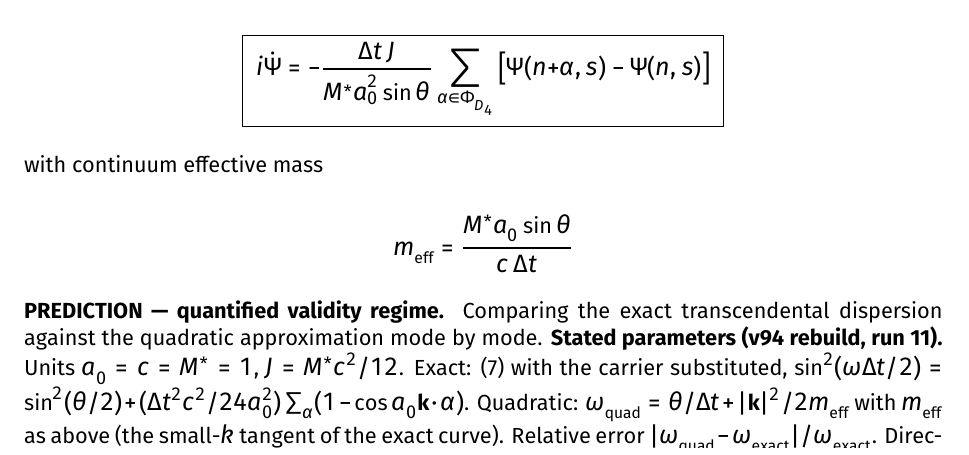
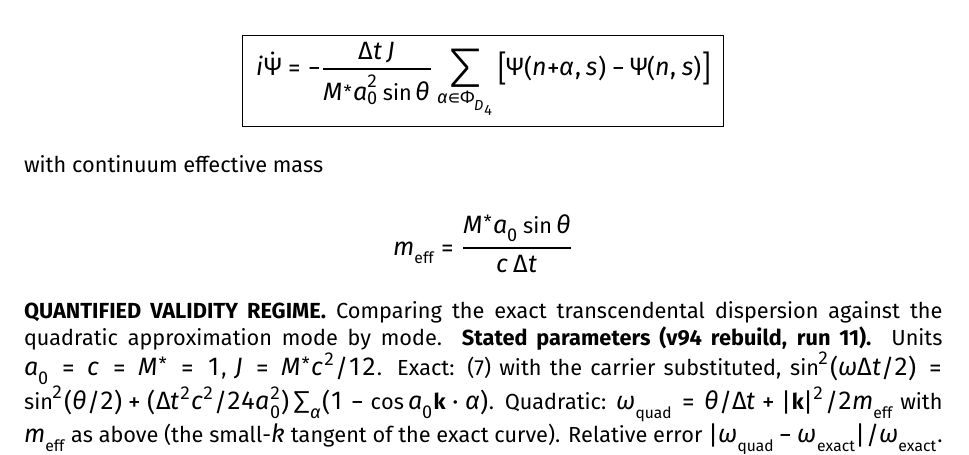
Before and after one commit to brandonmccraryresearch-cloud/IRH-Theory-Development-Workspace, a LaTeX paper (programme/v94/IRH_v94.tex): part of page 18 of 39, cut so that both start at the same text. Compiled offline with XeLaTeX.

Commit message:
G-C13 R-6 + Fig. 6 labels (run 12, EXP-1200 R-TEX 4): drop PREDICTION from the §III.3 validity heading; Fig. 6 legend and right-panel title name the quadratic approximation
Source: swarm/run11/adj/G-C13r_trace.md §8 R-6 (heading) and R-3 (quadratic, small-k
envelope-limit wording, extended here to the legend entry and right-panel title).
- IRH_v94.tex l.518: "\textbf{PREDICTION — quantified validity regime.}" -> "\textbf{QUANTIFIED VALIDITY REGIME.}"
- figs/fig06.png regenerated on lean-build-4 by w-p0tex r12fig06.py (sha256 98968d12...):
  legend "Schrödinger approx. (quadratic)" -> "quadratic (small-$k$ envelope-limit) approx.";
  right title "Validity regime of the Schrödinger limit" -> "Validity regime of the quadratic approximation".
  Labels only. mode=old reproduces the bd07c93 fig06.png byte-identically (cmp; sha 9cf0feda...);
  all 5 plotted Line2D arrays byte-identical old vs new (.npy cmp; plotted_all sha256 9b2e7542...).
  Logs record/tex/logs/fig06_old.log, fig06_new.log, pixdiff06_v2.log (EXIT=0). Not pushed.

```diff
--- a/programme/v94/IRH_v94.tex
+++ b/programme/v94/IRH_v94.tex
@@ -515,7 +515,7 @@ with continuum effective mass
 
 \[m_{\rm eff}=\frac{M^{*}a_0\sin\theta}{c\,\Delta t}\]
 
-\textbf{PREDICTION — quantified validity regime.} Comparing the exact transcendental dispersion against the quadratic approximation mode by mode. \textbf{Stated parameters (v94 rebuild, run 11).} Units $a_0=c=M^{*}=1$, $J=M^{*}c^2/12$. Exact: (7) with the carrier substituted, $\sin^2(\omega\Delta t/2)=\sin^2(\theta/2)+(\Delta t^2c^2/24a_0^2)\sum_\alpha(1-\cos a_0\mathbf k\cdot\alpha)$. Quadratic: $\omega_{\rm quad}=\theta/\Delta t+|\mathbf k|^2/2m_{\rm eff}$ with $m_{\rm eff}$ as above (the small-$k$ tangent of the exact curve). Relative error $|\omega_{\rm quad}-\omega_{\rm exact}|/\omega_{\rm exact}$. Direction $\mathbf k\parallel e_1$: the Brillouin zone of D₄ is a 24-cell whose facet centres $(\pi/a_0)e_i$ and $(\pi/a_0)(\pm\tfrac12)^4$ (one $W(F_4)$ orbit) lie at $a_0|\mathbf k|=\pi$, so $e_1$ reaches the zone edge exactly at $a_0|\mathbf k|=\pi$; the $(0,0,\pi,\pi)$ points of §III.2 are zone corners at $\sqrt2\pi$. Time step: with $\mu\ne0$ the bound of §III.2 becomes $\Delta t_{\max}(\theta)=(\sqrt3/2)\cos(\theta/2)\,a_0/c$ (marginal at the zone corner), and this is used. The text fixes only $\theta\ne0,\pi$; the primary carrier is $\theta=\pi/2$, midway between the two excluded values, so $\Delta t=\sqrt{3/8}\,a_0/c$. Because $\theta$ is free, the last column gives the range over $\theta\in[\pi/6,5\pi/6]$ (each at $\Delta t_{\max}(\theta)$).
+\textbf{QUANTIFIED VALIDITY REGIME.} Comparing the exact transcendental dispersion against the quadratic approximation mode by mode. \textbf{Stated parameters (v94 rebuild, run 11).} Units $a_0=c=M^{*}=1$, $J=M^{*}c^2/12$. Exact: (7) with the carrier substituted, $\sin^2(\omega\Delta t/2)=\sin^2(\theta/2)+(\Delta t^2c^2/24a_0^2)\sum_\alpha(1-\cos a_0\mathbf k\cdot\alpha)$. Quadratic: $\omega_{\rm quad}=\theta/\Delta t+|\mathbf k|^2/2m_{\rm eff}$ with $m_{\rm eff}$ as above (the small-$k$ tangent of the exact curve). Relative error $|\omega_{\rm quad}-\omega_{\rm exact}|/\omega_{\rm exact}$. Direction $\mathbf k\parallel e_1$: the Brillouin zone of D₄ is a 24-cell whose facet centres $(\pi/a_0)e_i$ and $(\pi/a_0)(\pm\tfrac12)^4$ (one $W(F_4)$ orbit) lie at $a_0|\mathbf k|=\pi$, so $e_1$ reaches the zone edge exactly at $a_0|\mathbf k|=\pi$; the $(0,0,\pi,\pi)$ points of §III.2 are zone corners at $\sqrt2\pi$. Time step: with $\mu\ne0$ the bound of §III.2 becomes $\Delta t_{\max}(\theta)=(\sqrt3/2)\cos(\theta/2)\,a_0/c$ (marginal at the zone corner), and this is used. The text fixes only $\theta\ne0,\pi$; the primary carrier is $\theta=\pi/2$, midway between the two excluded values, so $\Delta t=\sqrt{3/8}\,a_0/c$. Because $\theta$ is free, the last column gives the range over $\theta\in[\pi/6,5\pi/6]$ (each at $\Delta t_{\max}(\theta)$).
 
 \begin{center}
 \begin{tabular}{lll}
```
Also changed, not shown: programme/v94/figs/fig06.png.
